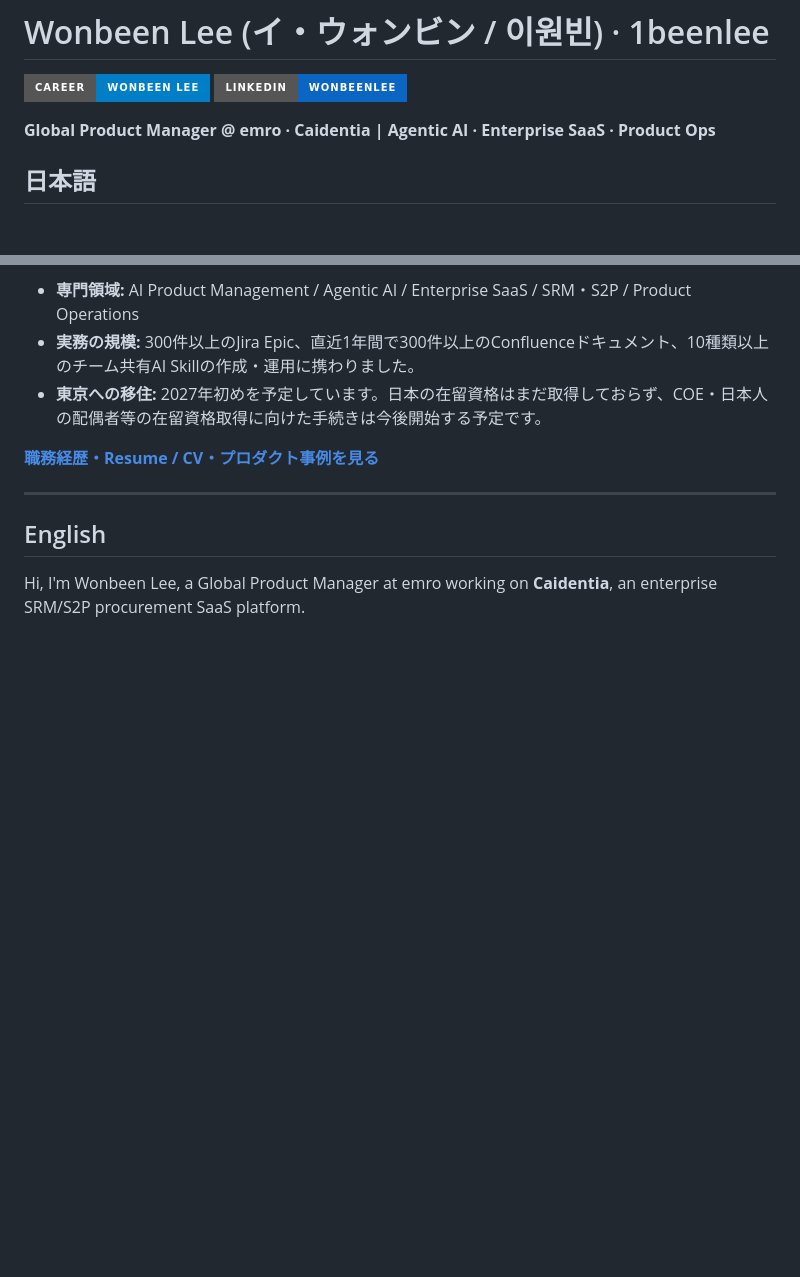
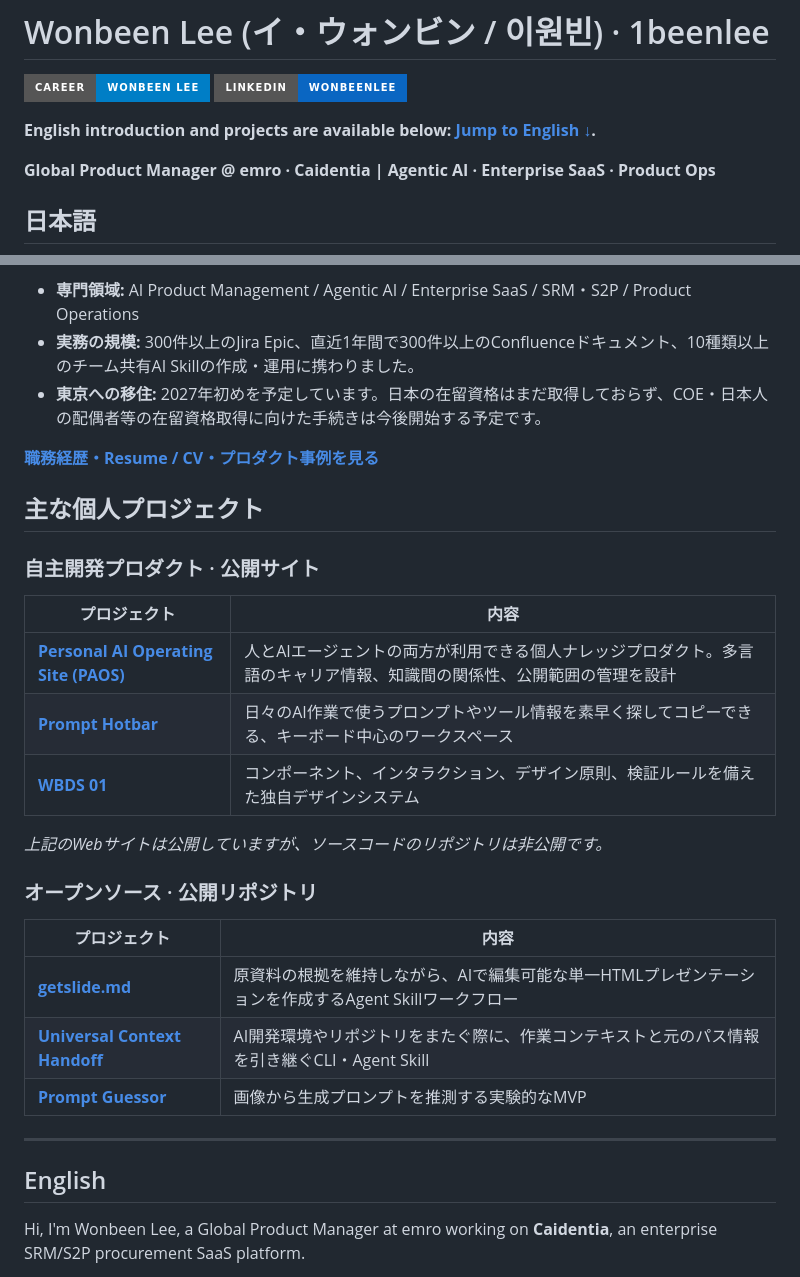
Before and after one commit to 1beenlee/1beenlee, a Markdown page: README.md, 2 parts joined by grey strips. GitHub-like rendering; badges without logos; blank space fills up the shorter version.

Commit message:
docs: add Japanese project showcase and locale-specific Career links (#2)

```diff
--- a/README.md
+++ b/README.md
@@ -2,6 +2,8 @@
 
 [![Career](https://img.shields.io/badge/Career-Wonbeen%20Lee-blue?style=for-the-badge&logo=vercel&logoColor=white)](https://personal-ai-ops.vercel.app/wbeen/career/)
 [![LinkedIn](https://img.shields.io/badge/LinkedIn-wonbeenlee-0A66C2?style=for-the-badge&logo=linkedin&logoColor=white)](https://www.linkedin.com/in/wonbeenlee/recent-activity/all/)
+
+**English introduction and projects are available below: [Jump to English ↓](#english).**
 
 **Global Product Manager @ emro · Caidentia | Agentic AI · Enterprise SaaS · Product Ops**
 
@@ -17,7 +19,27 @@ SRM/S2Pの機能企画に加え、Agentic AIの要件定義、UX、権限・人
 - **実務の規模:** 300件以上のJira Epic、直近1年間で300件以上のConfluenceドキュメント、10種類以上のチーム共有AI Skillの作成・運用に携わりました。
 - **東京への移住:** 2027年初めを予定しています。日本の在留資格はまだ取得しておらず、COE・日本人の配偶者等の在留資格取得に向けた手続きは今後開始する予定です。
 
-[**職務経歴・Resume / CV・プロダクト事例を見る**](https://personal-ai-ops.vercel.app/wbeen/career/)
+[**職務経歴・Resume / CV・プロダクト事例を見る**](https://personal-ai-ops.vercel.app/wbeen/career/?lang=ja)
+
+## 主な個人プロジェクト
+
+### 自主開発プロダクト · 公開サイト
+
+| プロジェクト | 内容 |
+| --- | --- |
+| **[Personal AI Operating Site (PAOS)](https://personal-ai-ops.vercel.app/wbeen/)** | 人とAIエージェントの両方が利用できる個人ナレッジプロダクト。多言語のキャリア情報、知識間の関係性、公開範囲の管理を設計 |
+| **[Prompt Hotbar](https://prompt-hotbar.vercel.app/)** | 日々のAI作業で使うプロンプトやツール情報を素早く探してコピーできる、キーボード中心のワークスペース |
+| **[WBDS 01](https://wbeen-design-system-01.vercel.app/)** | コンポーネント、インタラクション、デザイン原則、検証ルールを備えた独自デザインシステム |
+
+*上記のWebサイトは公開していますが、ソースコードのリポジトリは非公開です。*
+
+### オープンソース · 公開リポジトリ
+
+| プロジェクト | 内容 |
+| --- | --- |
+| **[getslide.md](https://github.com/1beenlee/getslide-md)** | 原資料の根拠を維持しながら、AIで編集可能な単一HTMLプレゼンテーションを作成するAgent Skillワークフロー |
+| **[Universal Context Handoff](https://github.com/1beenlee/universal-context-handoff)** | AI開発環境やリポジトリをまたぐ際に、作業コンテキストと元のパス情報を引き継ぐCLI・Agent Skill |
+| **[Prompt Guessor](https://github.com/1beenlee/prompt-guesser)** | 画像から生成プロンプトを推測する実験的なMVP |
 
 ---
 
```
Also changed, not shown: other parts of README.md (+4 -3 lines).
